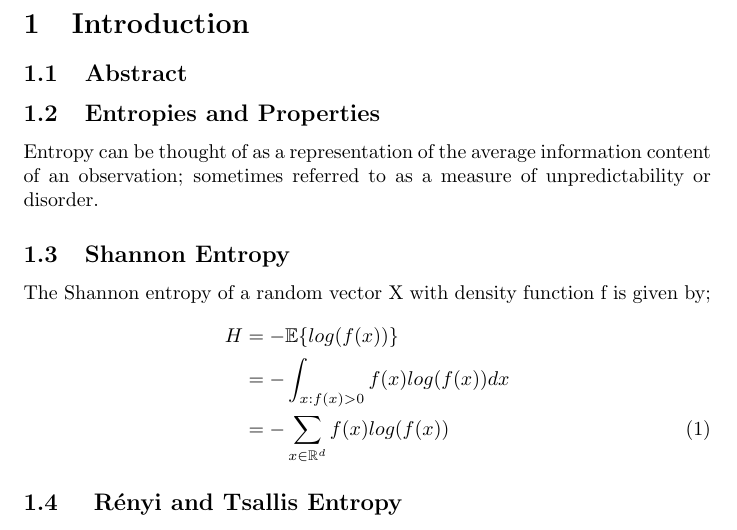
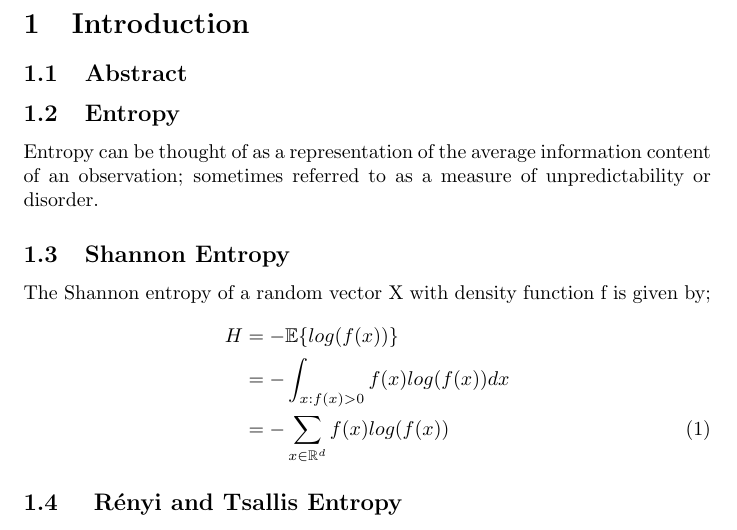
Before and after one commit to KarinaMarks/Entropy-Estimators, a LaTeX document (WriteUp/Chapter 1 - Introduction.tex): part of page 1 of 2, cut so that both start at the same text. Compiled offline with pdfLaTeX.

Commit message:
Changed title

```diff
--- a/WriteUp/Chapter 1 - Introduction.tex
+++ b/WriteUp/Chapter 1 - Introduction.tex
@@ -16,7 +16,7 @@
 \subsection{Abstract}
 
 
-\subsection{Entropies and Properties}
+\subsection{Entropy}
 
 Entropy can be thought of as a representation of the average information content of an observation; sometimes referred to as a measure of unpredictability or disorder.
 
```
Also changed, not shown: WriteUp/Chapter 1 - Introduction.pdf (added), 1 other file.
